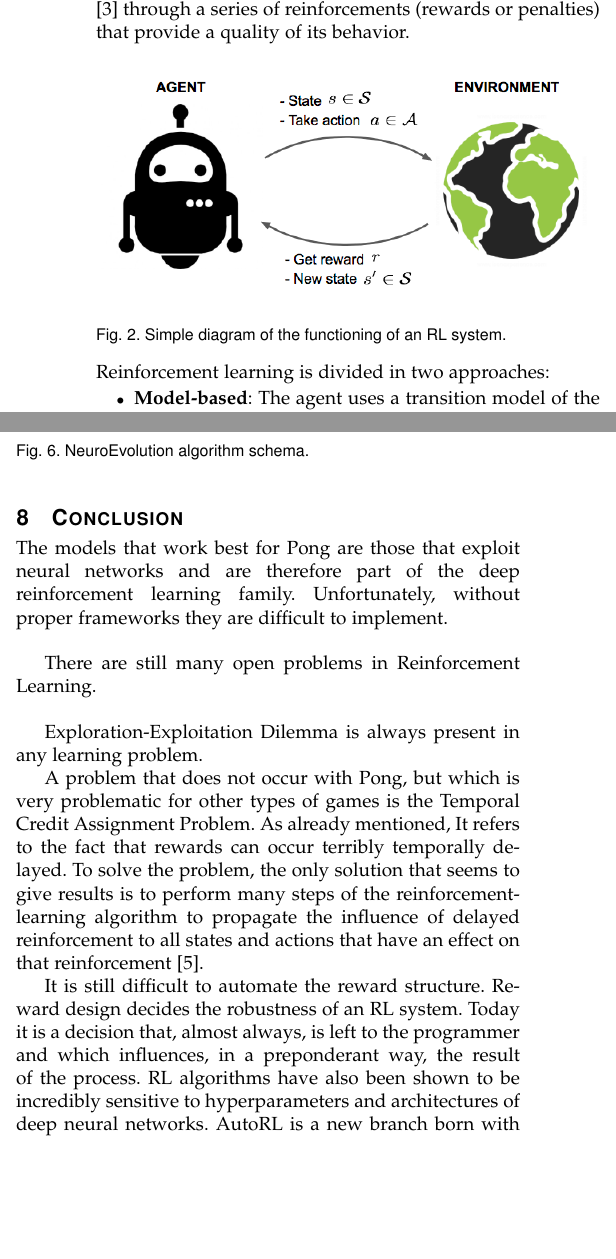
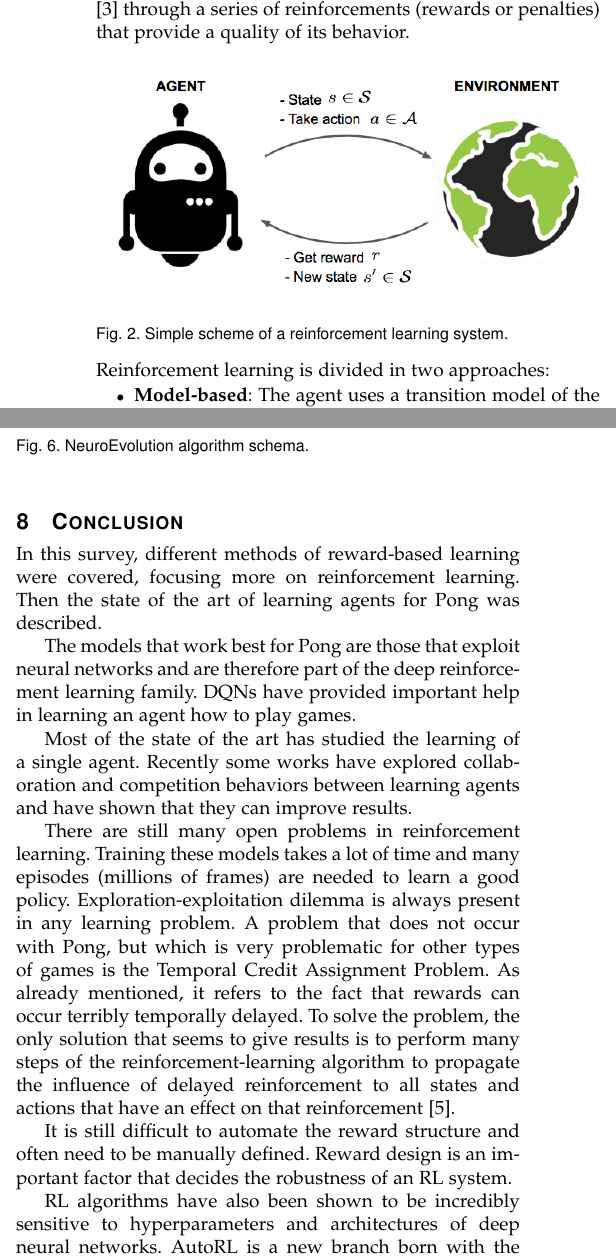
Before and after one commit to davidepietrasanta/Netlogo-pong, a LaTeX paper (survey/survey.tex, which reads survey/sections/4_rl.tex, survey/sections/7_conclusion.tex): two parts of the columns of pages 2 and 4 of 5, joined at a grey line, cut so that both start at the same text, the shorter picture padded with empty space. Compiled offline with pdfLaTeX.

Commit message:
Survey: update

```diff
--- a/survey/sections/4_rl.tex
+++ b/survey/sections/4_rl.tex
@@ -12,7 +12,7 @@ through a series of reinforcements (rewards or penalties) that provide a quality
 \begin{figure}[ht]
     \centering
     \includegraphics[scale=0.4]{images/RL_illustration.png}
-    \caption{Simple diagram of the functioning of an RL system.}
+    \caption{Simple scheme of a reinforcement learning system.}
     \label{fig:RL_illustration}
 \end{figure}
 
--- a/survey/sections/7_conclusion.tex
+++ b/survey/sections/7_conclusion.tex
@@ -1,16 +1,27 @@
 \section{Conclusion}
 \label{sec:conclusion}
+In this survey, different methods of reward-based learning were covered, focusing more on reinforcement learning.
+Then the state of the art of learning agents for Pong was described.
+
 The models that work best for Pong are those that exploit neural networks and are therefore part of the deep reinforcement learning family.
-Unfortunately, without proper frameworks they are difficult to implement. \\
+%
+DQNs have provided important help in learning an agent how to play games.
 
-There are still many open problems in Reinforcement Learning. \\
+Most of the state of the art has studied the learning of a single agent.
+Recently some works have explored collaboration and competition behaviors between learning agents and have shown that they can improve results.
 
-Exploration-Exploitation Dilemma is always present in any learning problem.
+There are still many open problems in reinforcement learning.
+Training these models takes a lot of time and many episodes (millions of frames) are needed to learn a good policy.
+%
+Exploration-exploitation dilemma is always present in any learning problem.
+%
+A problem that does not occur with Pong, but which is very problematic for other types of games is the Temporal Credit Assignment Problem.
+As already mentioned, it refers to the fact that rewards can occur terribly temporally delayed.
+To solve the problem, the only solution that seems to give results is to perform many steps of the reinforcement-learning algorithm
+ to propagate the influence of delayed reinforcement to all states and actions that have an effect on that reinforcement \cite{sutton1984temporal}.
 
-A problem that does not occur with Pong, but which is very problematic for other types of games is the Temporal Credit Assignment Problem. As already mentioned, It refers to the fact that rewards can occur terribly temporally delayed. To solve the problem, the only solution that seems to give results is to perform many steps of the reinforcement-learning algorithm to propagate the influence of delayed reinforcement to all states and actions that have an effect on that reinforcement \cite{sutton1984temporal}.
+It is still difficult to automate the reward structure and often need to be manually defined.
+Reward design is an important factor that decides the robustness of an RL system.
 
-It is still difficult to automate the reward structure. Reward design decides the robustness of an RL system.
-Today it is a decision that, almost always, is left to the programmer and which influences,
-in a preponderant way, the result of the process.
-RL algorithms have also been shown to be incredibly sensitive to hyperparameters and
-architectures of deep neural networks. AutoRL is a new branch born with the intention of solving this problems \cite{parker2022automated}.
+RL algorithms have also been shown to be incredibly sensitive to hyperparameters and architectures of deep neural networks.
+AutoRL is a new branch born with the intention of solving this problems \cite{parker2022automated}.
```
Also changed, not shown: survey/sections/1_introduction.tex (+0 -1 lines), survey/sections/3_mdp.tex (+3 -3 lines), survey/sections/5_evolutionary_computation.tex (+9 -5 lines), survey/sections/6_pong.tex (+2 -2 lines), survey/sections/4_rl.tex (30 more changed lines).
